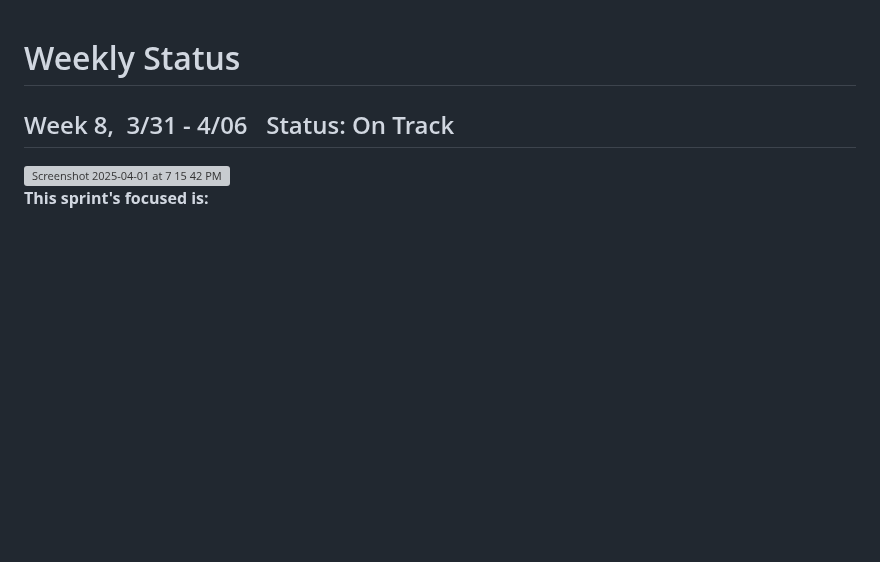
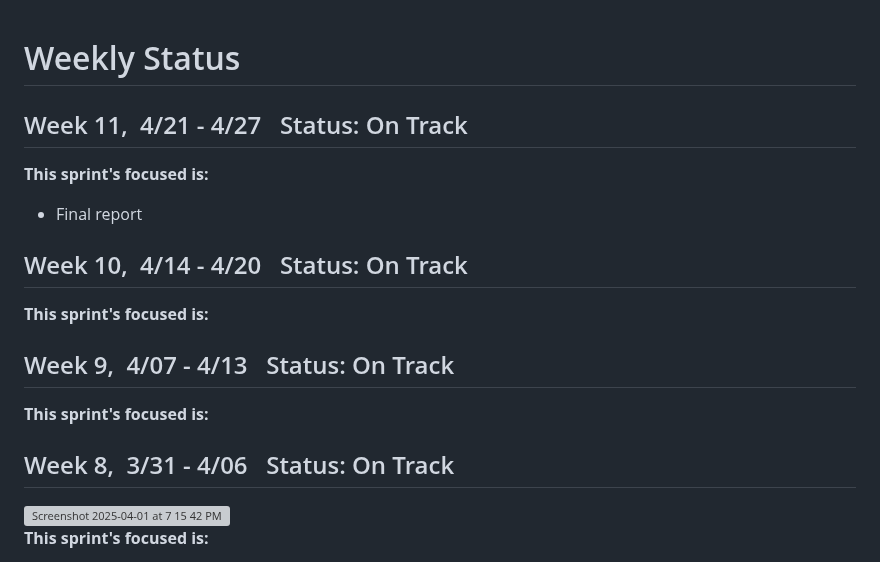
Before and after one commit to shammip/Stock-Portfolio-Tracker, a Markdown page: milestones/WEEKLY_STATUS.md, the part around the change. Drawn GitHub-style; blank space fills up the shorter version; grey boxes are pictures that could not be loaded.

```diff
--- a/milestones/WEEKLY_STATUS.md
+++ b/milestones/WEEKLY_STATUS.md
@@ -1,4 +1,20 @@
 # Weekly Status
+
+ ## Week 11,&nbsp; 4/21 - 4/27 &nbsp; Status: <span style="color: green">On Track</span>
+
+
+<strong>This sprint's focused is:</strong>
+* Final report
+
+ ## Week 10,&nbsp; 4/14 - 4/20 &nbsp; Status: <span style="color: green">On Track</span>
+
+
+<strong>This sprint's focused is:</strong>
+
+ ## Week 9,&nbsp; 4/07 - 4/13 &nbsp; Status: <span style="color: green">On Track</span>
+
+
+ <strong>This sprint's focused is:</strong>
 
  ## Week 8,&nbsp; 3/31 - 4/06 &nbsp; Status: <span style="color: green">On Track</span>
 
```
